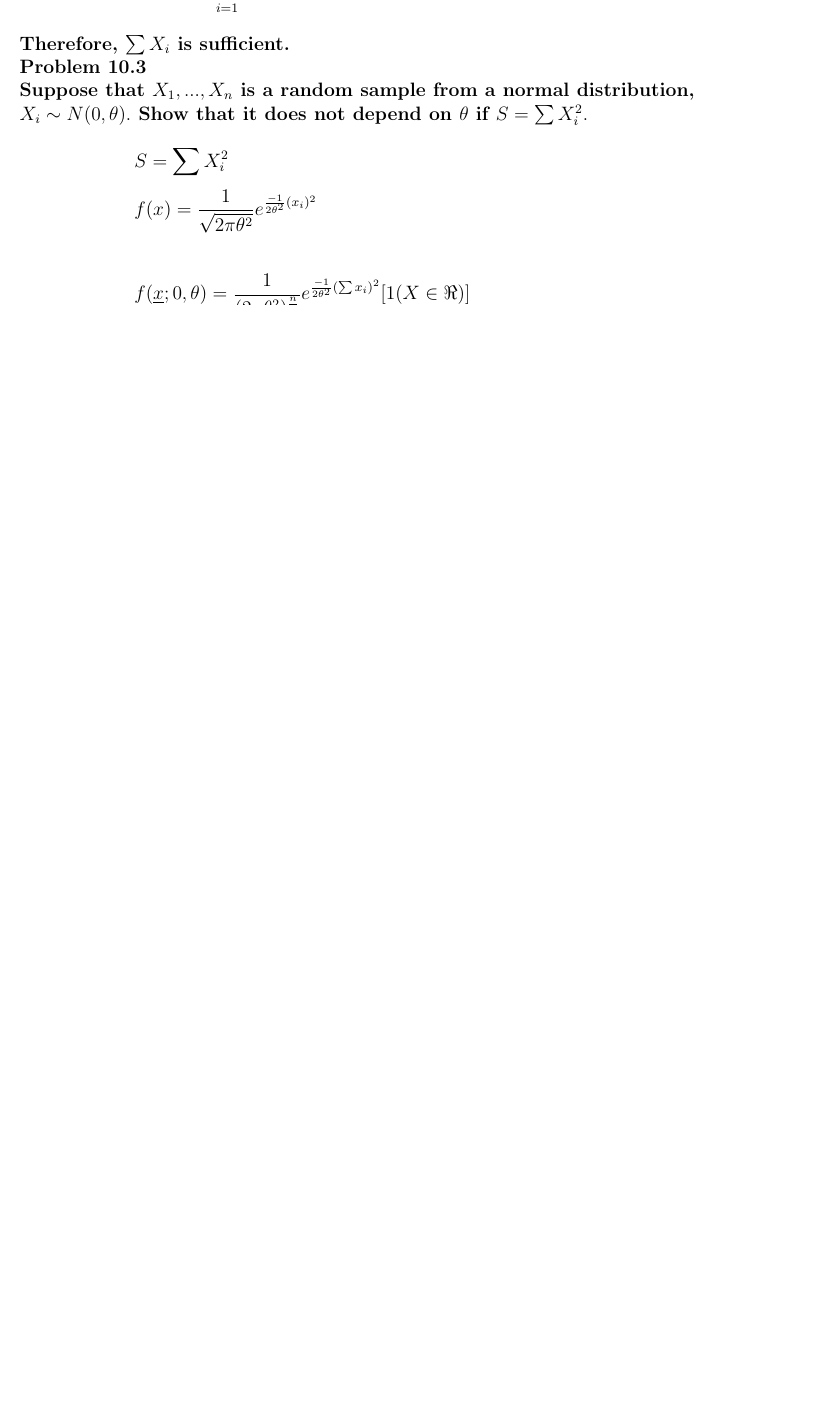
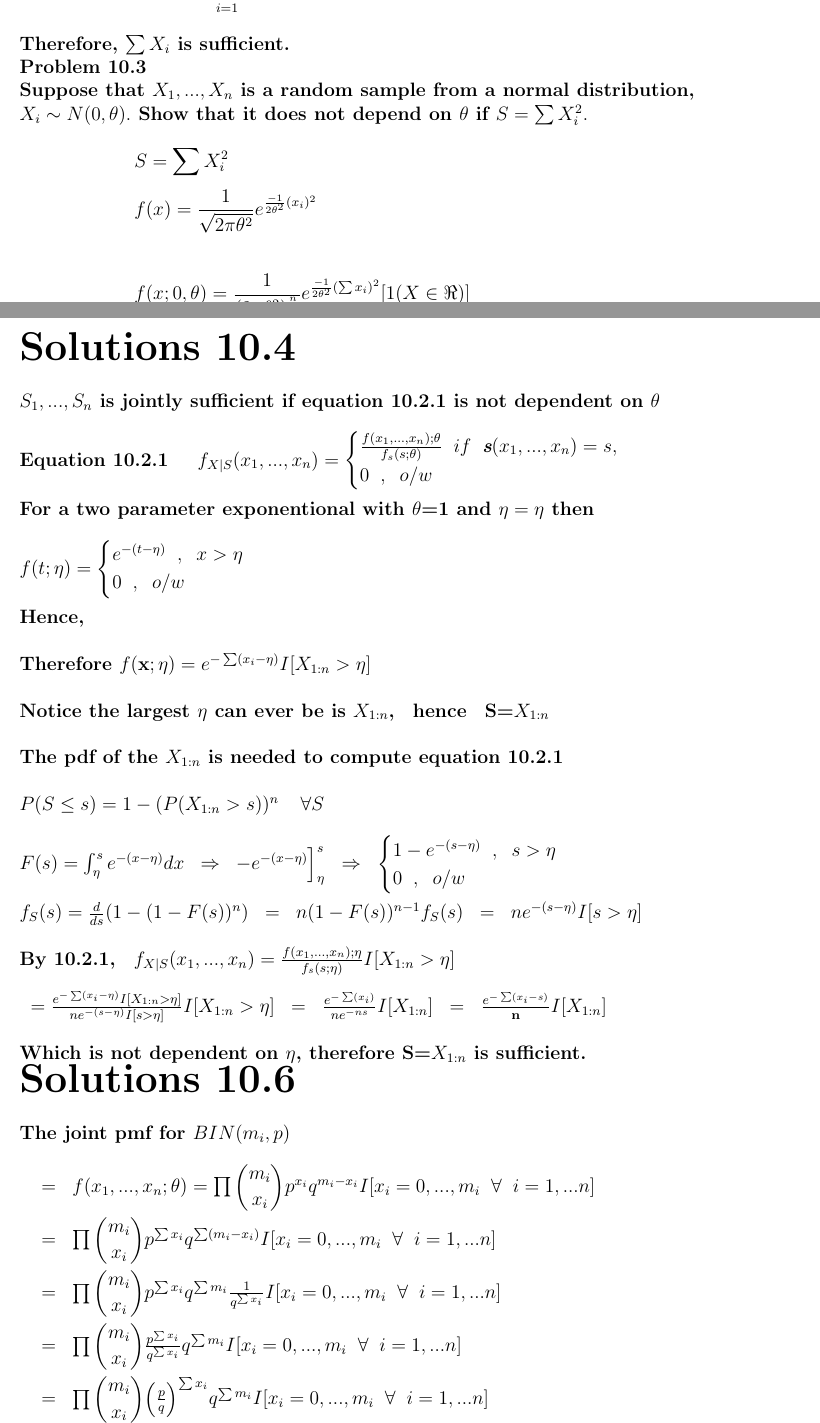
Before and after one commit to mikem5/5080-5090-Solutions, a LaTeX document (Solutions.tex, which reads 10.04.tex, 10.06.tex): part of page 31 of 31 before the commit and two parts of pages 31 and 32 of 35 after it, the two joined at a grey line, cut so that both start at the same text, the shorter picture padded with empty space. Compiled offline with pdfLaTeX.

Commit message:
5 solutions added in chapter 10.

```diff
--- /dev/null
+++ b/10.04.tex
@@ -0,0 +1,33 @@
+
+\text{\huge Solutions 10.4}\\
+
+$S_1,...,S_n$ is jointly sufficient if equation 10.2.1 is not dependent on $\theta$ \\
+
+Equation 10.2.1 \quad $f_{X|S}(x_1,...,x_n) = \begin{cases} \frac{f(x_1,...,x_n);\theta}{f_s(s;\theta)} \enskip if \enskip \emph{s} (x_1,...,x_n) = s, \\
+0\enskip , \enskip o/w \end{cases}$\\
+
+For a two parameter exponentional with $\theta$=1 and $\eta = \eta$ then \\
+
+$f(t;\eta)=\begin{cases} e^{-(t-\eta)}\enskip ,\enskip x>\eta  \\
+0\enskip ,\enskip o/w \end{cases}$ \\
+
+Hence, \\
+
+Therefore $f(\textbf{x};\eta) = e^{-\sum(x_i - \eta)}I[X_{1:n} >\eta]$ \\
+
+Notice the largest $\eta$ can ever be is $X_{1:n}$, \enskip hence \enskip S=$X_{1:n}$ \\
+
+The pdf of the $X_{1:n}$ is needed to compute equation 10.2.1 \\
+
+$P(S \le s) = 1-(P(X_{1:n} > s))^n \quad \forall S$\\
+
+$F(s) = \int_{\eta}^{s}e^{-(x- \eta )}dx \enskip \Rightarrow \enskip -e^{-(x- \eta)} \Big]_{\eta}^{s} \enskip \Rightarrow \enskip \begin{cases} 1-e^{-(s-\eta)}\enskip ,\enskip s>\eta  \\
+0\enskip ,\enskip o/w \end{cases}$\\
+
+$f_S(s) = \frac{d}{ds}(1-(1-F(s))^n) \enskip = \enskip n(1-F(s))^{n-1}f_S(s) \enskip = \enskip ne^{-(s- \eta)}I[s > \eta]$\\
+
+By 10.2.1, \enskip $f_{X|S}(x_1,...,x_n) =\frac{f(x_1,...,x_n);\eta}{f_s(s;\eta)}I[X_{1:n} >\eta]$ \\
+
+$\enskip=\frac{e^{-\sum(x_i - \eta)}I[X_{1:n} >\eta]}{ne^{-(s-\eta)}I[s > \eta]}I[X_{1:n} >\eta] \enskip = \enskip \frac{e^{-\sum(x_i)}}{ne^{-ns}}I[X_{1:n}] \enskip = \enskip \frac{e^{-\sum(x_i - s)}}{\text{n}} I[X_{1:n}]$\\
+
+Which is not dependent on $\eta$, therefore S=$X_{1:n}$ is sufficient.
--- /dev/null
+++ b/10.06.tex
@@ -0,0 +1,21 @@
+\text{\huge Solutions 10.6}\\
+
+The joint pmf for $BIN(m_i,p)$ \\
+
+$\quad = \enskip f(x_1,...,x_n; \mathbf{\theta}) = \prod \dbinom{m_i}{x_i} p^{x_i}q^{m_i - x_i} I[x_i = 0,...,m_i \enskip \forall \enskip i=1,...n] $ \\
+
+$\quad = \enskip \prod \dbinom{m_i}{x_i} p^{\sum{x_i}}q^{\sum(m_i - x_i)} I[x_i = 0,...,m_i \enskip \forall \enskip i=1,...n] $ \\
+
+$\quad = \enskip \prod \dbinom{m_i}{x_i} p^{\sum{x_i}} q^{\sum{m_i}} \frac{1}{q^{\sum{x_i}}} I[x_i = 0,...,m_i \enskip \forall \enskip i=1,...n] $ \\
+
+$\quad = \enskip \prod \dbinom{m_i}{x_i} \frac{p^{\sum{x_i}}}{q^{\sum{x_i}}}q^{\sum{m_i}} I[x_i = 0,...,m_i \enskip \forall \enskip i=1,...n] $ \\
+
+$\quad = \enskip \prod \dbinom{m_i}{x_i} \Big( \frac{p}{q} \Big)^{\sum{x_i}} q^{\sum{m_i}} I[x_i = 0,...,m_i \enskip \forall \enskip i=1,...n] $ \\
+
+Let C= $\prod \dbinom{m_i}{x_i}$\\
+
+$\quad = \enskip C \Big( \frac{p}{q} \Big)^{\sum{x_i}}q^{\sum{m_i}} I[x_i = 0,...,m_i \enskip \forall \enskip i=1,...n] $ \\
+
+Now let C$'$ = $\prod \dbinom{m_i}{x_i}q^{\sum{m_i}}$\\
+
+$\quad = \enskip C' \Big( \frac{p}{q} \Big)^{\sum{x_i}} I[x_i = 0,...,m_i \enskip \forall \enskip i=1,...n] $ \\
```
Also changed, not shown: 10.07.tex (added, +17 -0 lines), 10.17.tex (added, +47 -0 lines), 10.21.tex (added, +38 -0 lines), Solutions.tex (+5 -0 lines), 10.06.tex (6 more changed lines).
